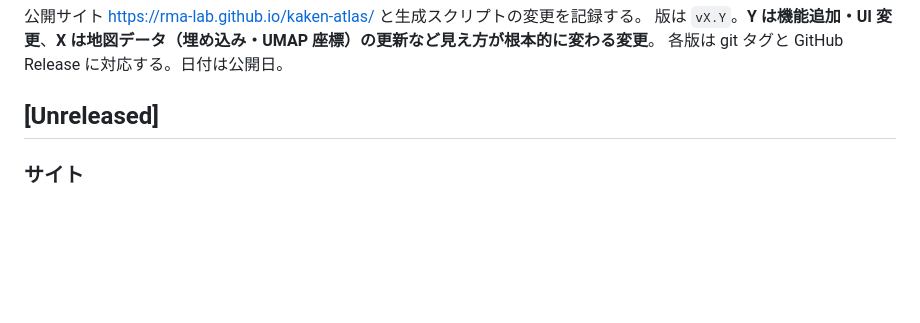
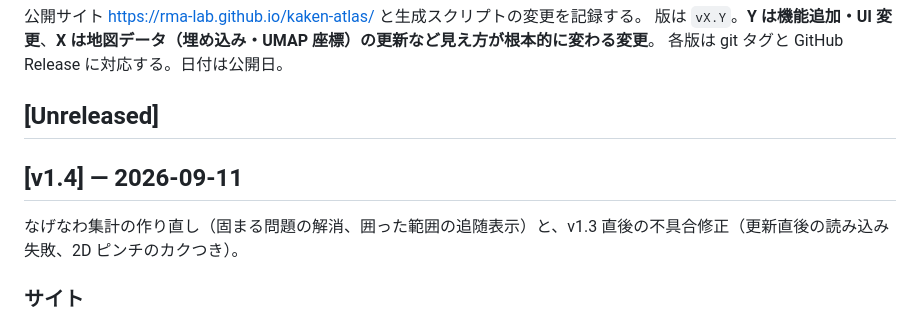
Before and after one commit to rma-lab/kaken-atlas, a Markdown page: CHANGELOG.md, the part around the change. Rendered like a GitHub page; blank space fills up the shorter version.

Commit message:
docs: CHANGELOG v1.4 を確定
Co-Authored-By: Claude Fable 5.1 <noreply@anthropic.com>
Claude-Session: https://claude.ai/code/session_01XRGsZ98io3LoKpwcDLrwFD

```diff
--- a/CHANGELOG.md
+++ b/CHANGELOG.md
@@ -5,6 +5,10 @@
 各版は git タグと GitHub Release に対応する。日付は公開日。
 
 ## [Unreleased]
+
+## [v1.4] — 2026-09-11
+
+なげなわ集計の作り直し（固まる問題の解消、囲った範囲の追随表示）と、v1.3 直後の不具合修正（更新直後の読み込み失敗、2D ピンチのカクつき）。
 
 ### サイト
 - 2D のなげなわで囲った後に地図が固まる／動かせなくなる問題を修正（v1.2 から。スマホで顕著）。原因は 2 つ。Plotly の選択機能が
```
Also changed, not shown: CLAUDE.md (+1 -1 lines).
